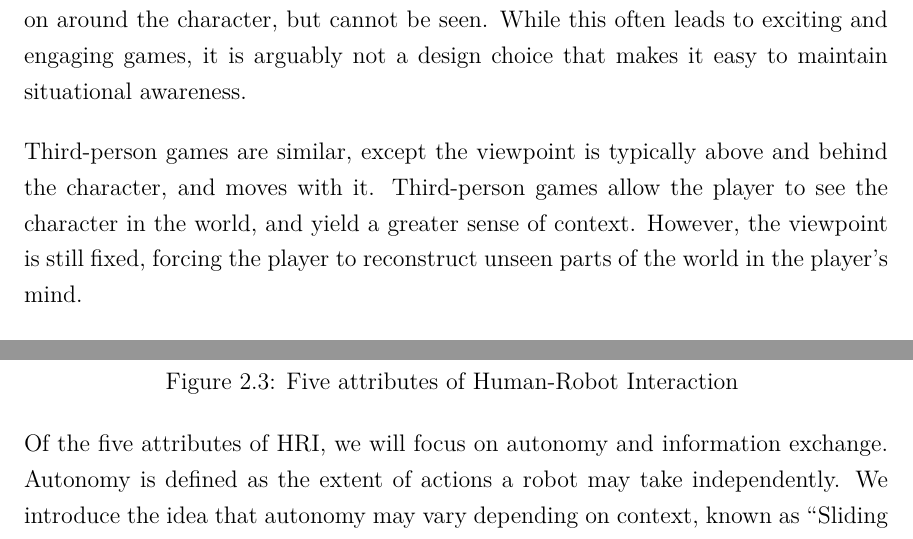
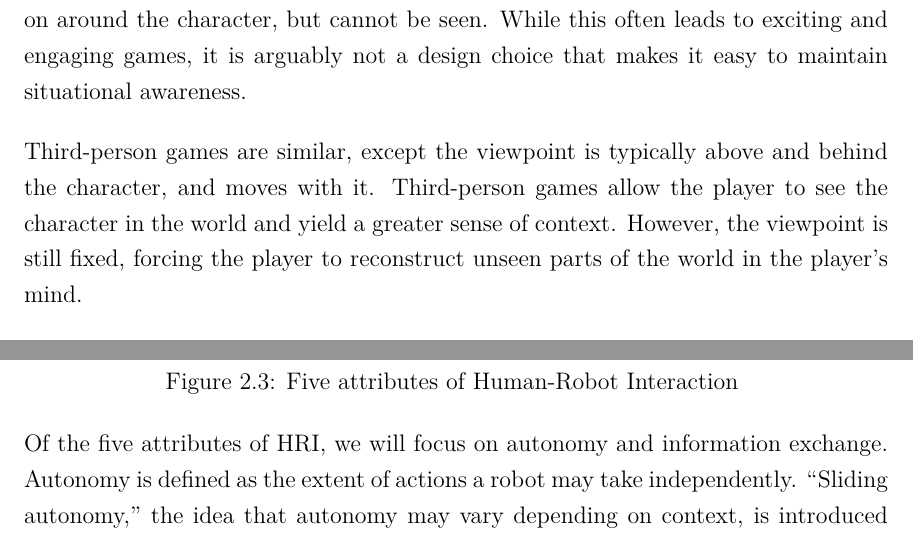
Before and after one commit to ekarulf/thesis, a LaTeX thesis (karulf-thesis/karulf-thesis.tex, which reads karulf-thesis/thesis-hri.tex): two parts of pages 14 and 17 of 52, joined at a grey line, cut so that both start at the same text. Compiled offline with pdfLaTeX.

Commit message:
Additional ch 2 cleanups

```diff
--- a/karulf-thesis/thesis-hri.tex
+++ b/karulf-thesis/thesis-hri.tex
@@ -26,7 +26,7 @@ The majority of the interface is occupied with a rendering of the world from the
 
 The challenge of first-person games is to build a situational awareness of what is going on around the character, but cannot be seen. While this often leads to exciting and engaging games, it is arguably not a design choice that makes it easy to maintain situational awareness.
 
-Third-person games are similar, except the viewpoint is typically above and behind the character, and moves with it. Third-person games allow the player to see the character in the world, and yield a greater sense of context. However, the viewpoint is still fixed, forcing the player to reconstruct unseen parts of the world in the player's mind.
+Third-person games are similar, except the viewpoint is typically above and behind the character, and moves with it. Third-person games allow the player to see the character in the world and yield a greater sense of context. However, the viewpoint is still fixed, forcing the player to reconstruct unseen parts of the world in the player's mind.
 
 Figure~\ref{fig:halo3} shows the user interface for \emph{Halo 3}, a recent first-person game. The bottom left shows a local map, with the locations of other players and adversaries, while character and weapon status is displayed along the top.
 
@@ -94,6 +94,6 @@ Human-Robot Interaction (HRI) focuses on the interface between humans and robots
 	\caption{Five attributes of Human-Robot Interaction \label{fig:five-attributes}}
 \end{figure}
 
-Of the five attributes of HRI, we will focus on autonomy and information exchange. Autonomy is defined as the extent of actions a robot may take independently. We introduce the idea that autonomy may vary depending on context, known as ``Sliding autonomy,'' in Section~\ref{section:autonomy}. Information exchange describes the data that flows between a robot and a human. Like sliding autonomy, we introduce the idea that information exchange may vary based context. Section~\ref{section:infoexchage} introduces our refinements to the existing work in this field.
+Of the five attributes of HRI, we will focus on autonomy and information exchange. Autonomy is defined as the extent of actions a robot may take independently. ``Sliding autonomy,'' the idea that autonomy may vary depending on context, is introduced in further detail in Section~\ref{sub:autonomy}. Information exchange describes the data that flows between a robot and a human. Like sliding autonomy, we introduce the idea that information exchange may vary based context. Section~\ref{sub:info_exchange} introduces our refinements to the existing work in this field.
 
 \subsection{Autonomy}
```
Also changed, not shown: karulf-thesis/thesis-hri.tex (5 more changed lines).
